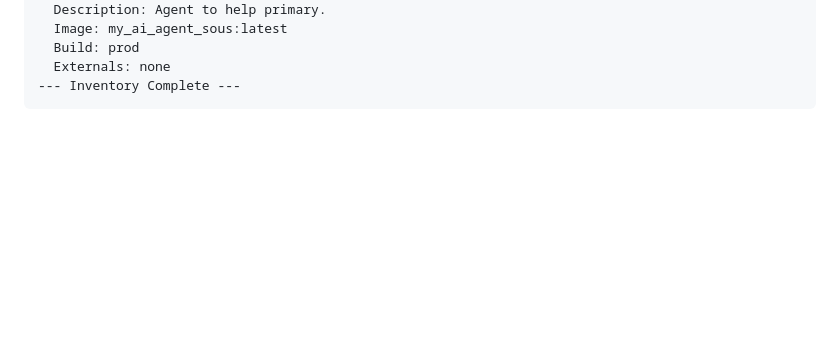
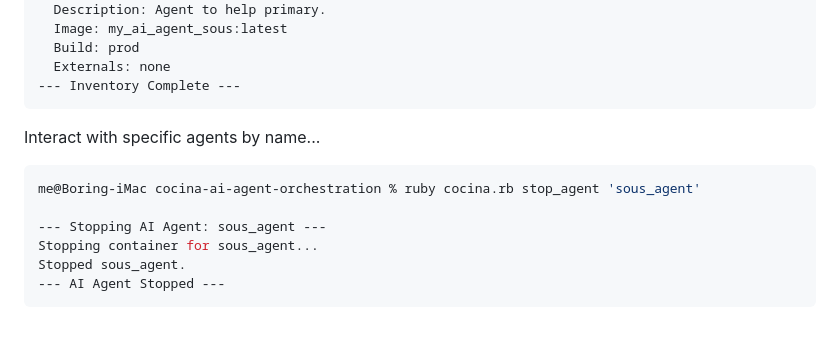
Before and after one commit to zachdwight/cocina-ai-agent-orchestration, a Markdown page: README.md, the part around the change. GitHub-like rendering; blank space fills up the shorter version.

Commit message:
Update README.md
added specific agent bash example using stop

````diff
--- a/README.md
+++ b/README.md
@@ -206,3 +206,14 @@ Total Agents : 2
   Externals: none
 --- Inventory Complete ---
 ```
+
+Interact with specific agents by name...
+
+``` bash
+me@Boring-iMac cocina-ai-agent-orchestration % ruby cocina.rb stop_agent 'sous_agent'
+
+--- Stopping AI Agent: sous_agent ---
+Stopping container for sous_agent...
+Stopped sous_agent.
+--- AI Agent Stopped ---
+```
````
